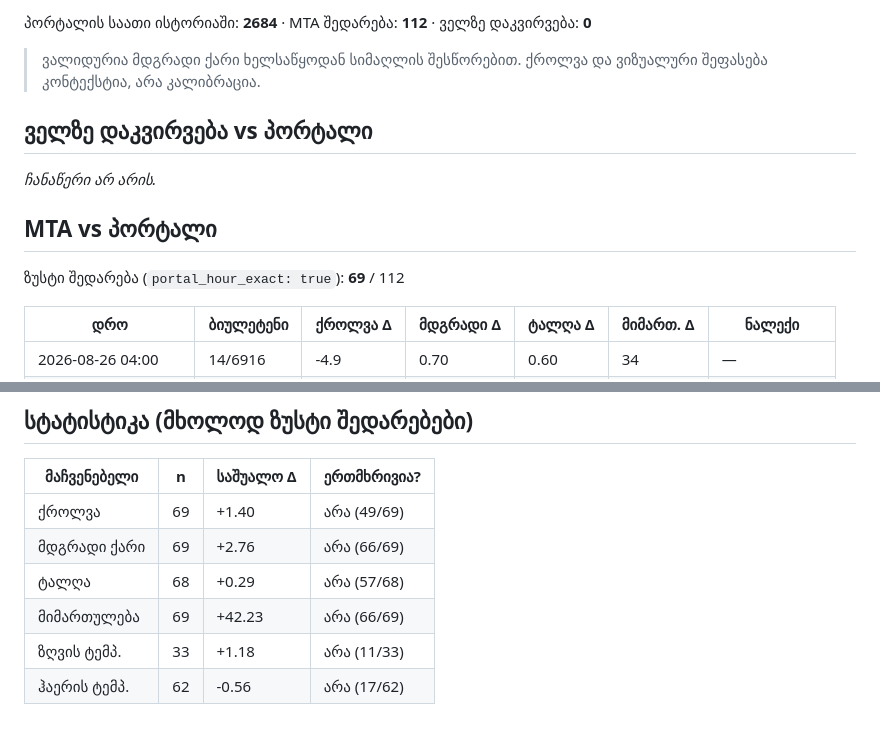
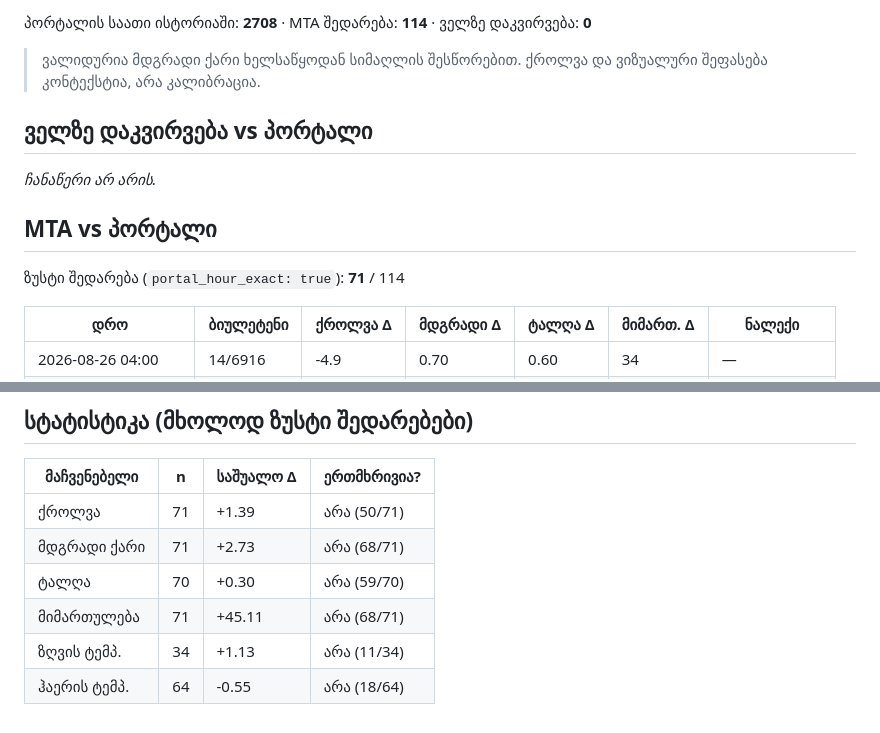
Before and after one commit to Georgeparker-GP/poti-forecast-portal, a Markdown page: comparison.md, 2 parts joined by grey strips. Rendered like a GitHub page.

Commit message:
შედარების ანგარიში (2026-10-20)

```diff
--- a/comparison.md
+++ b/comparison.md
@@ -4,5 +4,5 @@
 
-პორტალის საათი ისტორიაში: **2684** · MTA შედარება: **112** · ველზე დაკვირვება: **0**
+პორტალის საათი ისტორიაში: **2708** · MTA შედარება: **114** · ველზე დაკვირვება: **0**
 
 > ვალიდურია მდგრადი ქარი ხელსაწყოდან სიმაღლის შესწორებით. ქროლვა და ვიზუალური შეფასება კონტექსტია, არა კალიბრაცია.
 
@@ -12,7 +12,7 @@ _ჩანაწერი არ არის._
 
 ## MTA vs პორტალი
 
-ზუსტი შედარება (`portal_hour_exact: true`): **69** / 112
+ზუსტი შედარება (`portal_hour_exact: true`): **71** / 114
 
 | დრო | ბიულეტენი | ქროლვა Δ | მდგრადი Δ | ტალღა Δ | მიმართ. Δ | ნალექი |
 |---|---|---|---|---|---|---|
@@ -135,9 +137,9 @@ _ჩანაწერი არ არის._
 
 | მაჩვენებელი | n | საშუალო Δ | ერთმხრივია? |
 |---|---|---|---|
-| ქროლვა | 69 | +1.40 | არა (49/69) |
-| მდგრადი ქარი | 69 | +2.76 | არა (66/69) |
-| ტალღა | 68 | +0.29 | არა (57/68) |
-| მიმართულება | 69 | +42.23 | არა (66/69) |
-| ზღვის ტემპ. | 33 | +1.18 | არა (11/33) |
-| ჰაერის ტემპ. | 62 | -0.56 | არა (17/62) |
+| ქროლვა | 71 | +1.39 | არა (50/71) |
+| მდგრადი ქარი | 71 | +2.73 | არა (68/71) |
+| ტალღა | 70 | +0.30 | არა (59/70) |
+| მიმართულება | 71 | +45.11 | არა (68/71) |
+| ზღვის ტემპ. | 34 | +1.13 | არა (11/34) |
+| ჰაერის ტემპ. | 64 | -0.55 | არა (18/64) |
```
Also changed, not shown: other parts of comparison.md (+3 -1 lines).
